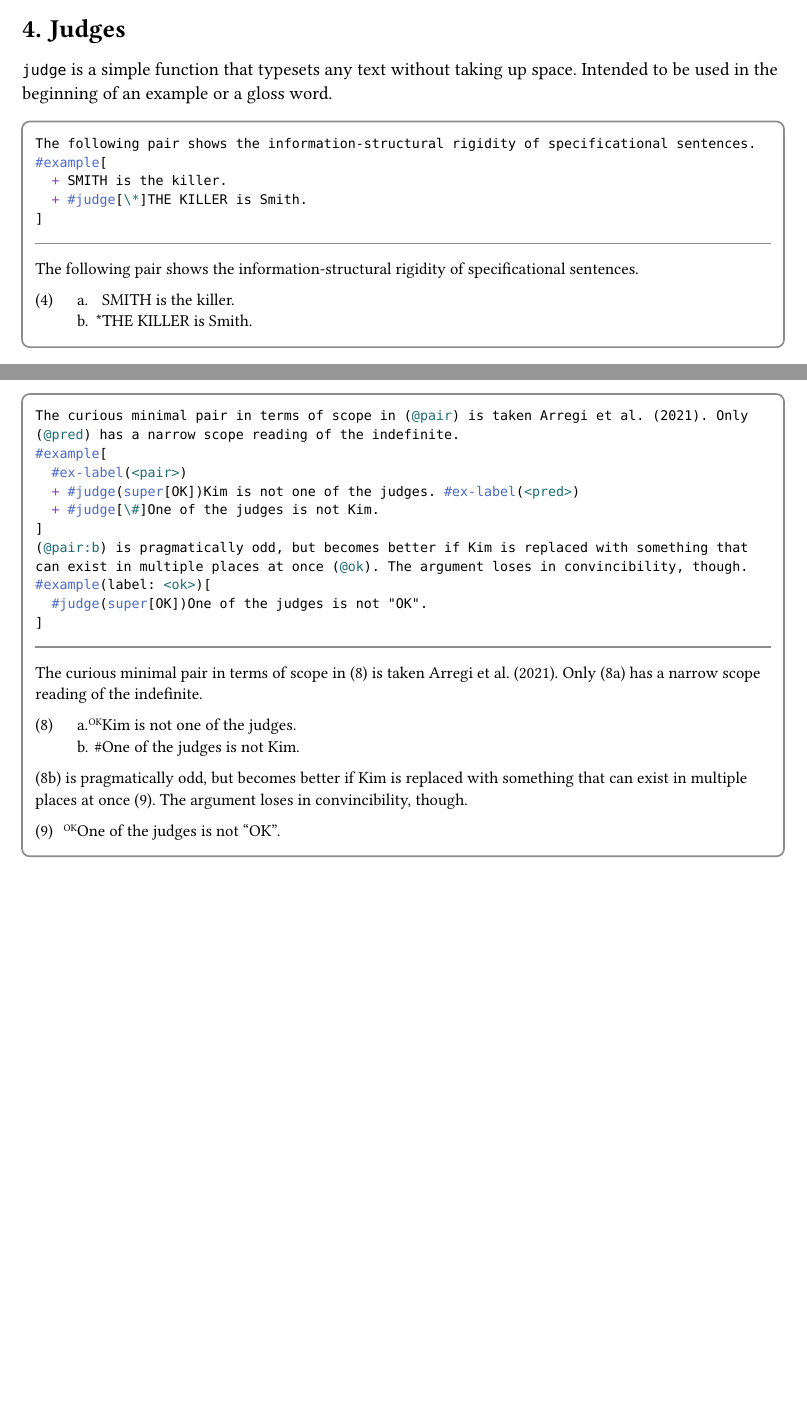
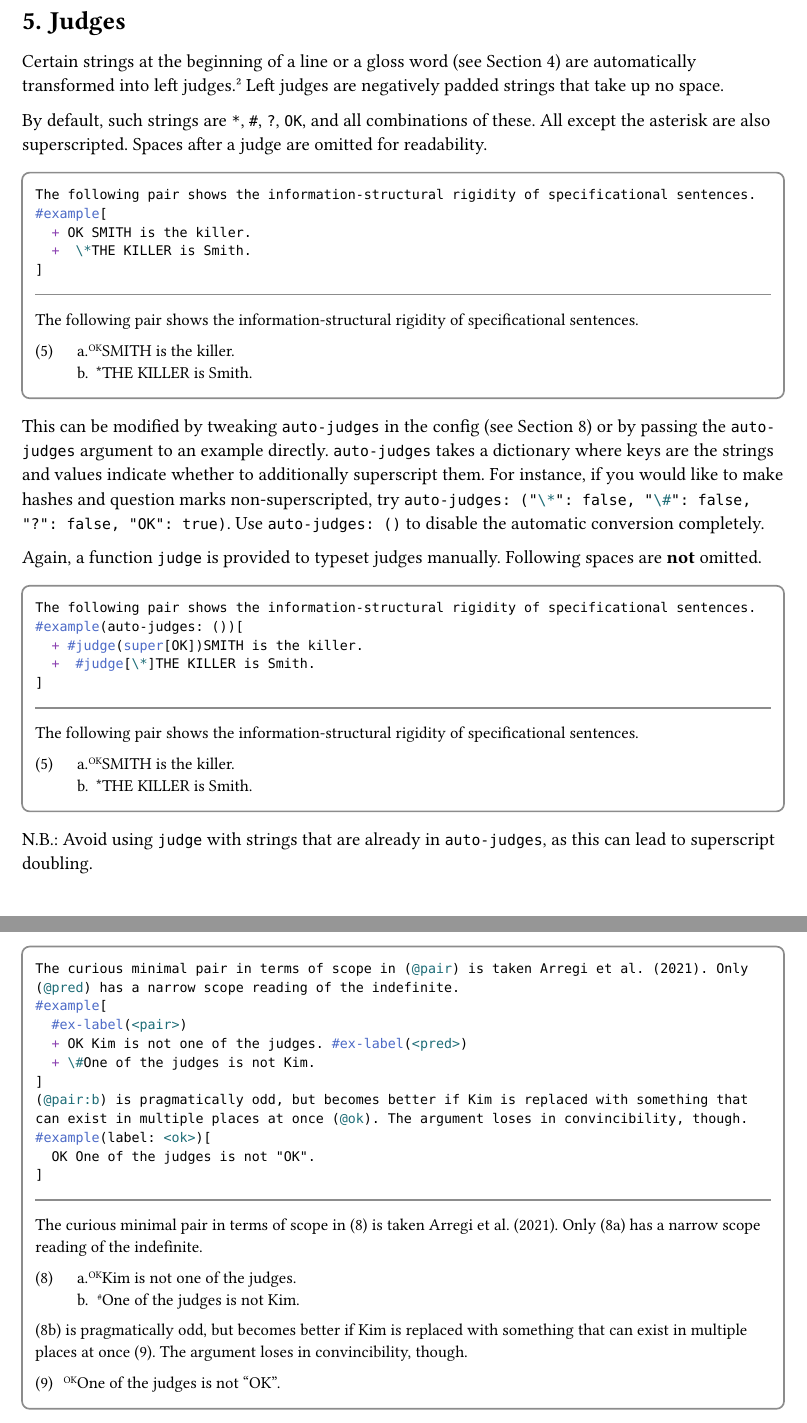
Before and after one commit to retroflexivity/typst-eggs, a Typst document (documentation.typ): two parts of pages 3 and 6 of 14 before the commit and two parts of pages 5 and 7 of 16 after it, joined at a grey line, cut so that both start at the same text, the shorter picture padded with empty space. The pictures show the PDF file documentation.pdf that the author committed with the source.

Commit message:
add auto-judges to docs (and fix some typos)

````diff
--- a/documentation.typ
+++ b/documentation.typ
@@ -120,11 +120,3 @@ In case you prefer it manual, the function `subexample` is defined. It is intend
   ```
 )
 
-= Judges
-
-`judge` is a simple function that typesets any text without taking up space. Intended to be used in the beginning of an example or a gloss word.
-
-#code-ex(
-  ```typst
-  The following pair shows the information-structural rigidity of specificational sentences.
-  #example[
@@ -172,6 +158,40 @@ Glosses can by typeset manually with `gloss`. It accepts either a content that i
   ```
 )
 
+#pagebreak()
+= Judges
+
+Certain strings at the beginning of a line or a gloss word (see @glosses) are automatically transformed into left judges.#footnote[In fact, due to the way show rules work, this happens at the beginning of any elements inside examples, including inline ones. This might overgenerate left judges in certain narrow cases like in ```typst this one _?here_```. Disable auto judges if it is a problem.] Left judges are negatively padded strings that take up no space.
+
+By default, such strings are `*`, `#`, `?`, `OK`, and all combinations of these. All except the asterisk are also superscripted. Spaces after a judge are omitted for readability.
+
+#code-ex(
+  ```typst
+  The following pair shows the information-structural rigidity of specificational sentences.
+  #example[
+    + OK SMITH is the killer.
+    +  \*THE KILLER is Smith.
+  ]
+  ```
+)
+
+This can be modified by tweaking `auto-judges` in the config (see @customization) or by passing the `auto-judges` argument to an example directly. `auto-judges` takes a dictionary where keys are the strings and values indicate whether to additionally superscript them. For instance, if you would like to make hashes and question marks non-superscripted, try ```typst auto-judges: ("\*": false, "\#": false, "?": false, "OK": true)```. Use `auto-judges: ()` to disable the automatic conversion completely.
+
+Again, a function `judge` is provided to typeset judges manually. Following spaces are *not* omitted.
+
+#counter("example").update(4)
+#code-ex(
+  ```typst
+  The following pair shows the information-structural rigidity of specificational sentences.
+  #example(auto-judges: ())[
+    + #judge(super[OK])SMITH is the killer.
+    +  #judge[\*]THE KILLER is Smith.
+  ]
+  ```
+)
+
+N.B.: Avoid using `judge` with strings that are already in `auto-judges`, as this can lead to superscript doubling.
+
 = Abbreviations
 
 Eggs provides the whole set of #link("https://www.eva.mpg.de/lingua/resources/glossing-rules.php")[Leipzig Standard Abbreviations] as commands, in the style of TeX's `leipzig`. They are imported from a subpackage `abbreviations`.
@@ -228,12 +247,12 @@ If a subexample doesn't have a label but its parent does, an automatic #link("ht
   The curious minimal pair in terms of scope in (@pair) is taken Arregi et al. (2021). Only (@pred) has a narrow scope reading of the indefinite.
   #example[
     #ex-label(<pair>)
-    + #judge(super[OK])Kim is not one of the judges. #ex-label(<pred>)
-    + #judge[\#]One of the judges is not Kim.
+    + OK Kim is not one of the judges. #ex-label(<pred>)
+    + \#One of the judges is not Kim.
   ]
   (@pair:b) is pragmatically odd, but becomes better if Kim is replaced with something that can exist in multiple places at once (@ok). The argument loses in convincibility, though.
   #example(label: <ok>)[
-    #judge(super[OK])One of the judges is not "OK".
+    OK One of the judges is not "OK".
   ]
   ```
 )
````
Also changed, not shown: documentation.pdf, documentation.typ (13 more changed lines).
